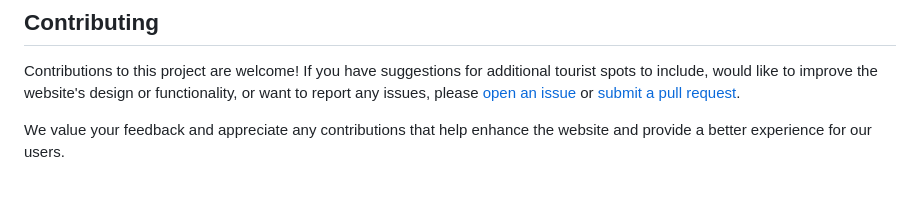
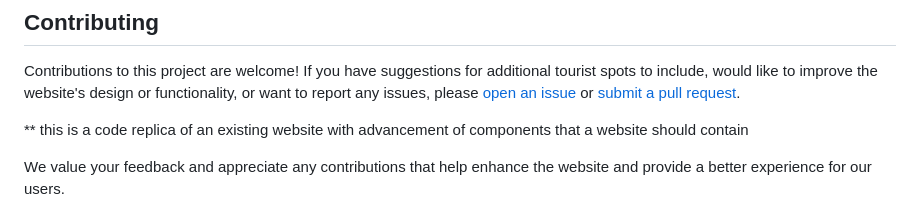
Before and after one commit to Ankit500ak/Tourism, a Markdown page: README.md, the part around the change. GitHub-like rendering; blank space fills up the shorter version.

```diff
--- a/README.md
+++ b/README.md
@@ -54,6 +54,8 @@ To view the website locally, simply open the `index.html` file in a web browser.
 
 Contributions to this project are welcome! If you have suggestions for additional tourist spots to include, would like to improve the website's design or functionality, or want to report any issues, please [open an issue](https://github.com/yourusername/tourist-spot-showcase/issues) or [submit a pull request](https://github.com/yourusername/tourist-spot-showcase/pulls).
 
+** this is a code replica of an existing website with advancement of components that a website should contain
+
 We value your feedback and appreciate any contributions that help enhance the website and provide a better experience for our users.
 
 ## Contact
```
